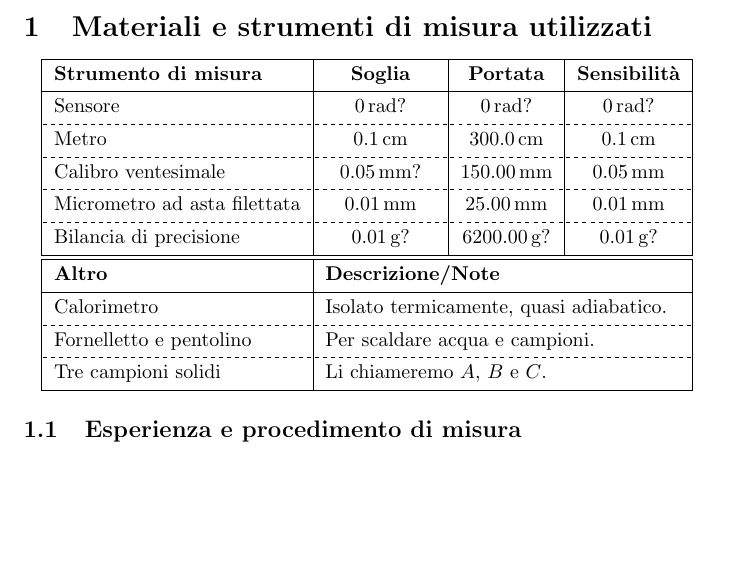
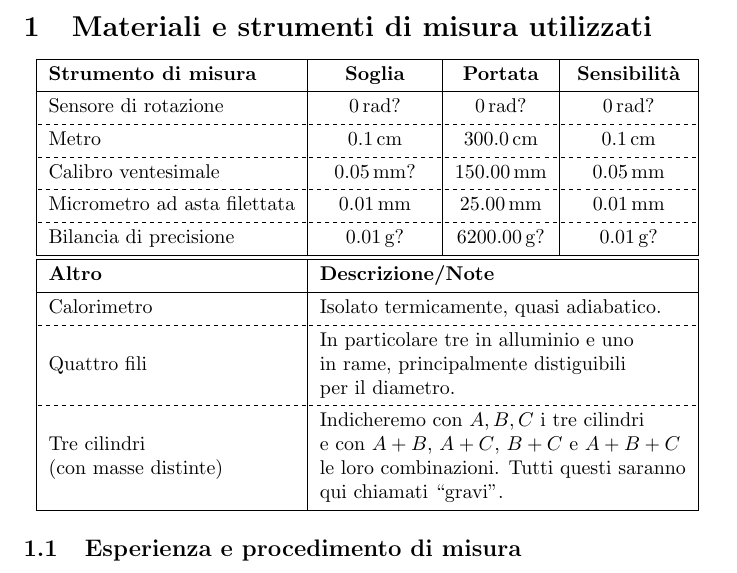
Before and after one commit to RBerga06/unipr-clt-fisica, a LaTeX paper (lab1/r5-torsione/relazione.tex): part of page 1 of 3, cut so that both start at the same text, the shorter picture padded with empty space. Compiled offline with pdfLaTeX.

Commit message:
Update relazione.tex

```diff
--- a/lab1/r5-torsione/relazione.tex
+++ b/lab1/r5-torsione/relazione.tex
@@ -38,7 +38,7 @@
         \hline
         \textbf{Strumento di misura} & \textbf{\:\:\:\:\:Soglia\:\:\:\:\:} & \textbf{Portata} & \textbf{Sensibilità} \\
         \hline
-        Sensore & $\qty{00}{rad}?$ & $\qty{00}{rad}?$ & $\qty{00}{rad}?$ \\
+        Sensore di rotazione & $\qty{00}{rad}?$ & $\qty{00}{rad}?$ & $\qty{00}{rad}?$ \\
         \hline[dashed]
         Metro & $\qty{0.1}{cm}$ & $\qty{300.0}{cm}$ & $\qty{0.1}{cm}$ \\
         \hline[dashed]
@@ -53,9 +53,16 @@
         \hline
         Calorimetro & \SetCell[c=3]{l} {Isolato termicamente, quasi adiabatico.} \\
         \hline[dashed]
-        {Fornelletto e pentolino} & \SetCell[c=3]{l} {Per scaldare acqua e campioni.} \\
+        {Quattro fili} & \SetCell[c=3]{l} {
+            In particolare tre in alluminio e uno \\         %TODO: erano veramente in alluminio?
+            in rame, principalmente distiguibili \\
+            per il diametro.} \\
         \hline[dashed]
-        Tre campioni solidi & \SetCell[c=3]{l} {Li chiameremo $A$, $B$ e $C$.} \\
+        {Tre cilindri \\ (con masse distinte)} & \SetCell[c=3]{l} {
+            Indicheremo con $A,B,C$ i tre cilindri \\
+            e con $A+B$, $A+C$, $B+C$ e $A+B+C$ \\
+            le loro combinazioni. Tutti questi saranno \\
+            qui chiamati “gravi”.} \\                         %TODO: dare un nome diverso da "gravi"
         \hline
     \end{tblr}
 \end{center}
```
